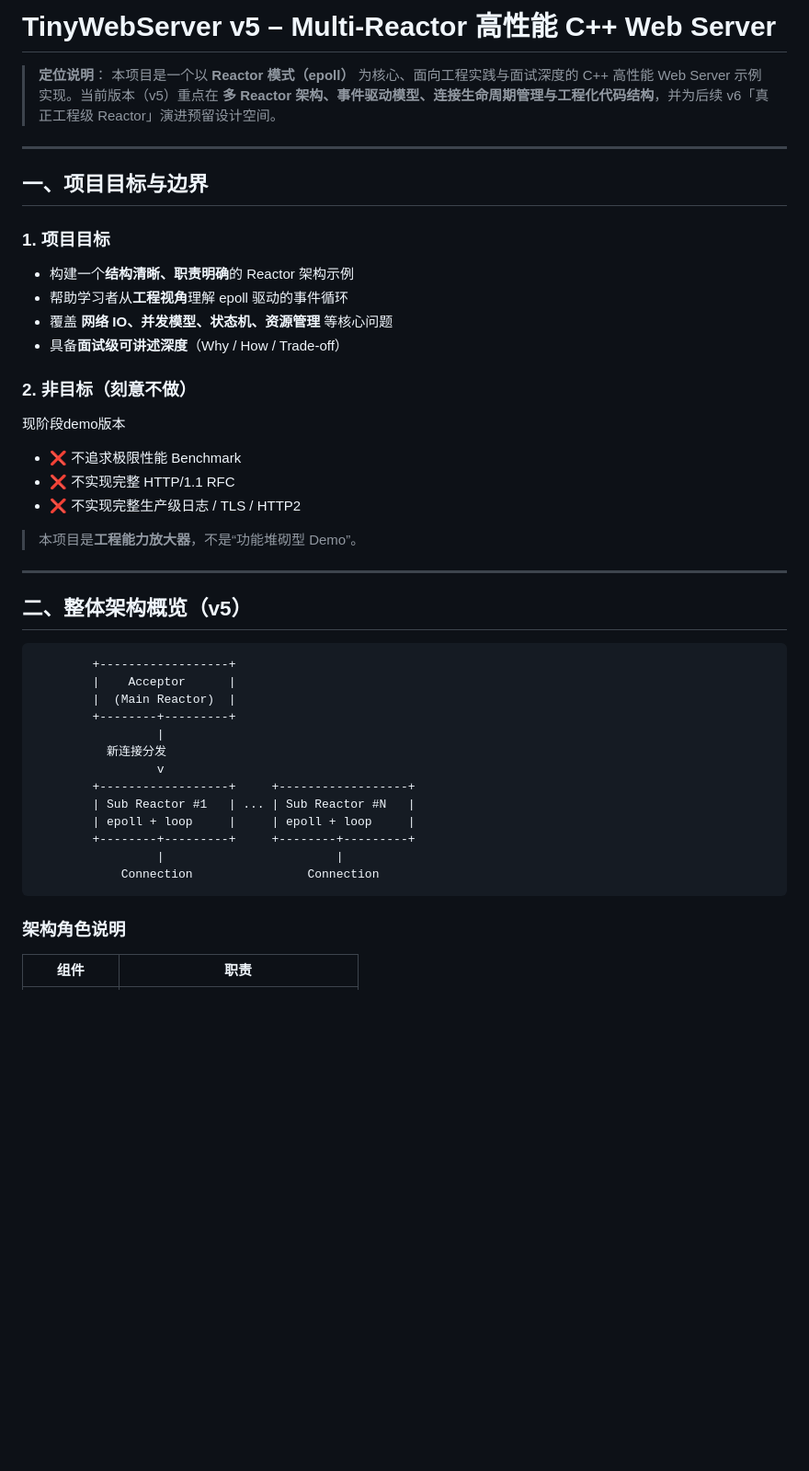
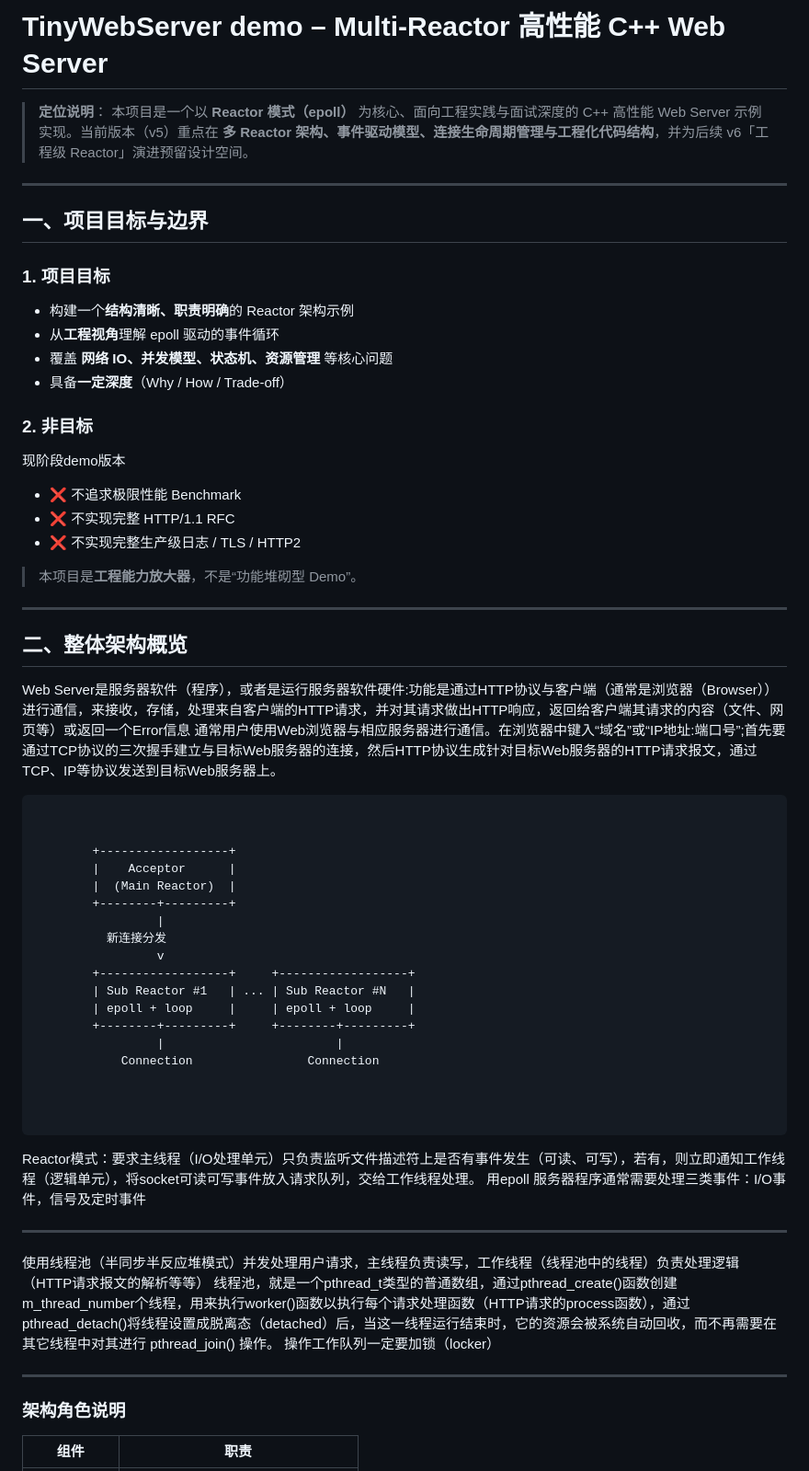
Before and after one commit to xzgjj/TinyWebServer_demo, a Markdown page: README.md, the part around one of its changes. Shown at 92% size. Drawn GitHub-style; blank space fills up the shorter version.

````diff
--- a/README.md
+++ b/README.md
@@ -1,8 +1,8 @@
 
-# TinyWebServer v5 – Multi-Reactor 高性能 C++ Web Server
+# TinyWebServer demo – Multi-Reactor 高性能 C++ Web Server
 
 > **定位说明**：
-> 本项目是一个以 **Reactor 模式（epoll）** 为核心、面向工程实践与面试深度的 C++ 高性能 Web Server 示例实现。当前版本（v5）重点在 **多 Reactor 架构、事件驱动模型、连接生命周期管理与工程化代码结构**，并为后续 v6「真正工程级 Reactor」演进预留设计空间。
+> 本项目是一个以 **Reactor 模式（epoll）** 为核心、面向工程实践与面试深度的 C++ 高性能 Web Server 示例实现。当前版本（v5）重点在 **多 Reactor 架构、事件驱动模型、连接生命周期管理与工程化代码结构**，并为后续 v6「工程级 Reactor」演进预留设计空间。
 
 ---
 
@@ -11,11 +11,11 @@
 ### 1. 项目目标
 
 * 构建一个**结构清晰、职责明确**的 Reactor 架构示例
-* 帮助学习者从**工程视角**理解 epoll 驱动的事件循环
+* 从**工程视角**理解 epoll 驱动的事件循环
 * 覆盖 **网络 IO、并发模型、状态机、资源管理** 等核心问题
-* 具备**面试级可讲述深度**（Why / How / Trade-off）
+* 具备**一定深度**（Why / How / Trade-off）
 
-### 2. 非目标（刻意不做）
+### 2. 非目标
 
 现阶段demo版本
 
@@ -27,9 +27,15 @@
 
 ---
 
-## 二、整体架构概览（v5）
+## 二、整体架构概览
+
+Web Server是服务器软件（程序），或者是运行服务器软件硬件:功能是通过HTTP协议与客户端（通常是浏览器（Browser））进行通信，来接收，存储，处理来自客户端的HTTP请求，并对其请求做出HTTP响应，返回给客户端其请求的内容（文件、网页等）或返回一个Error信息
+通常用户使用Web浏览器与相应服务器进行通信。在浏览器中键入“域名”或“IP地址:端口号”;首先要通过TCP协议的三次握手建立与目标Web服务器的连接，然后HTTP协议生成针对目标Web服务器的HTTP请求报文，通过TCP、IP等协议发送到目标Web服务器上。
+
 
 ```
+
+
         +------------------+
         |    Acceptor      |
         |  (Main Reactor)  |
@@ -43,7 +49,22 @@
         +--------+---------+     +--------+---------+
                  |                        |
             Connection                Connection
+
+
+
 ```
+
+Reactor模式：要求主线程（I/O处理单元）只负责监听文件描述符上是否有事件发生（可读、可写），若有，则立即通知工作线程（逻辑单元），将socket可读可写事件放入请求队列，交给工作线程处理。
+用epoll
+服务器程序通常需要处理三类事件：I/O事件，信号及定时事件
+
+---
+使用线程池（半同步半反应堆模式）并发处理用户请求，主线程负责读写，工作线程（线程池中的线程）负责处理逻辑（HTTP请求报文的解析等等）
+线程池，就是一个pthread_t类型的普通数组，通过pthread_create()函数创建m_thread_number个线程，用来执行worker()函数以执行每个请求处理函数（HTTP请求的process函数），通过pthread_detach()将线程设置成脱离态（detached）后，当这一线程运行结束时，它的资源会被系统自动回收，而不再需要在其它线程中对其进行 pthread_join() 操作。
+操作工作队列一定要加锁（locker）
+
+
+---
 
 ### 架构角色说明
 
````
Also changed, not shown: other parts of README.md (+20 -1 lines), doc/高性能网络库的核心排错清单.md (added, +159 -0 lines).
